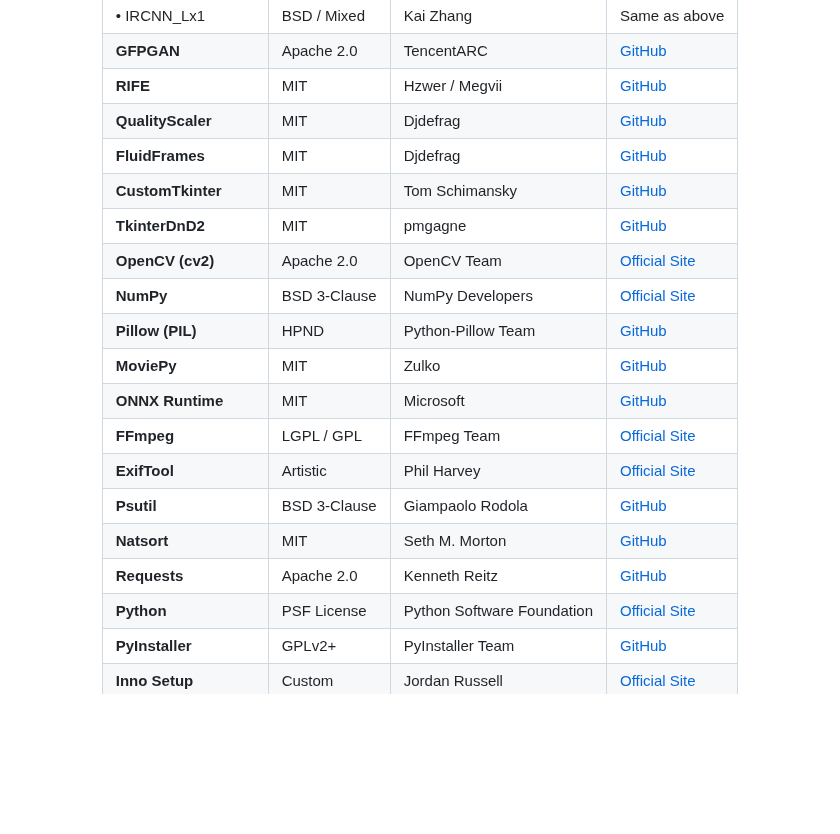
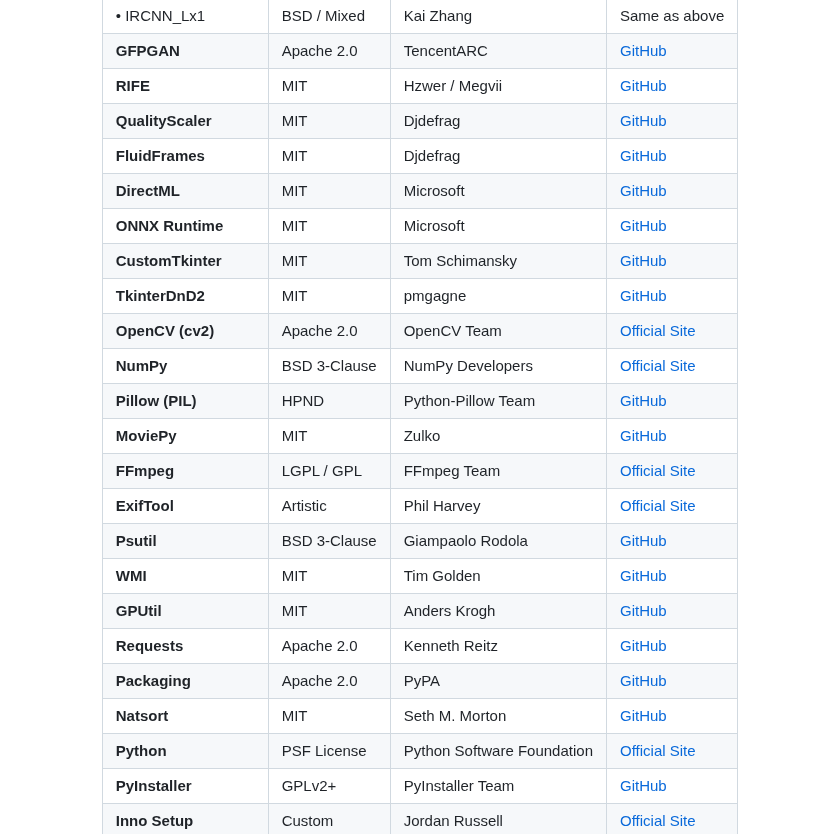
Before and after one commit to Ivan-Ayub97/Warlock-Studio, a Markdown page: README.md, the part around one of its changes. Drawn GitHub-style; blank space fills up the shorter version.

```diff
--- a/README.md
+++ b/README.md
@@ -128,18 +128,22 @@ We welcome contributions from the community.
 | **RIFE** | MIT | Hzwer / Megvii | [GitHub](https://github.com/megvii-research/ECCV2022-RIFE) |
 | **QualityScaler** | MIT | Djdefrag | [GitHub](https://github.com/Djdefrag/QualityScaler) |
 | **FluidFrames** | MIT | Djdefrag | [GitHub](https://github.com/Djdefrag/FluidFrames) |
+| **DirectML** | MIT | Microsoft | [GitHub](https://github.com/microsoft/DirectML) |
+| **ONNX Runtime** | MIT | Microsoft | [GitHub](https://github.com/microsoft/onnxruntime) |
 | **CustomTkinter** | MIT | Tom Schimansky | [GitHub](https://github.com/TomSchimansky/CustomTkinter) |
 | **TkinterDnD2** | MIT | pmgagne | [GitHub](https://github.com/pmgagne/tkinterdnd2) |
 | **OpenCV (cv2)** | Apache 2.0 | OpenCV Team | [Official Site](https://opencv.org/) |
 | **NumPy** | BSD 3-Clause | NumPy Developers | [Official Site](https://numpy.org/) |
 | **Pillow (PIL)** | HPND | Python-Pillow Team | [GitHub](https://github.com/python-pillow/Pillow) |
 | **MoviePy** | MIT | Zulko | [GitHub](https://github.com/Zulko/moviepy) |
-| **ONNX Runtime** | MIT | Microsoft | [GitHub](https://github.com/microsoft/onnxruntime) |
 | **FFmpeg** | LGPL / GPL | FFmpeg Team | [Official Site](https://ffmpeg.org) |
 | **ExifTool** | Artistic | Phil Harvey | [Official Site](https://exiftool.org/) |
 | **Psutil** | BSD 3-Clause | Giampaolo Rodola | [GitHub](https://github.com/giampaolo/psutil) |
+| **WMI** | MIT | Tim Golden | [GitHub](https://github.com/tjguk/wmi) |
+| **GPUtil** | MIT | Anders Krogh | [GitHub](https://github.com/anderskm/gputil) |
+| **Requests** | Apache 2.0 | Kenneth Reitz | [GitHub](https://github.com/psf/requests) |
+| **Packaging** | Apache 2.0 | PyPA | [GitHub](https://github.com/pypa/packaging) |
 | **Natsort** | MIT | Seth M. Morton | [GitHub](https://github.com/SethMMorton/natsort) |
-| **Requests** | Apache 2.0 | Kenneth Reitz | [GitHub](https://github.com/psf/requests) |
 | **Python** | PSF License | Python Software Foundation | [Official Site](https://www.python.org) |
 | **PyInstaller** | GPLv2+ | PyInstaller Team | [GitHub](https://github.com/pyinstaller/pyinstaller) |
 | **Inno Setup** | Custom | Jordan Russell | [Official Site](http://www.jrsoftware.org/isinfo.php) |
```
Also changed, not shown: other parts of README.md (+1 -1 lines).
